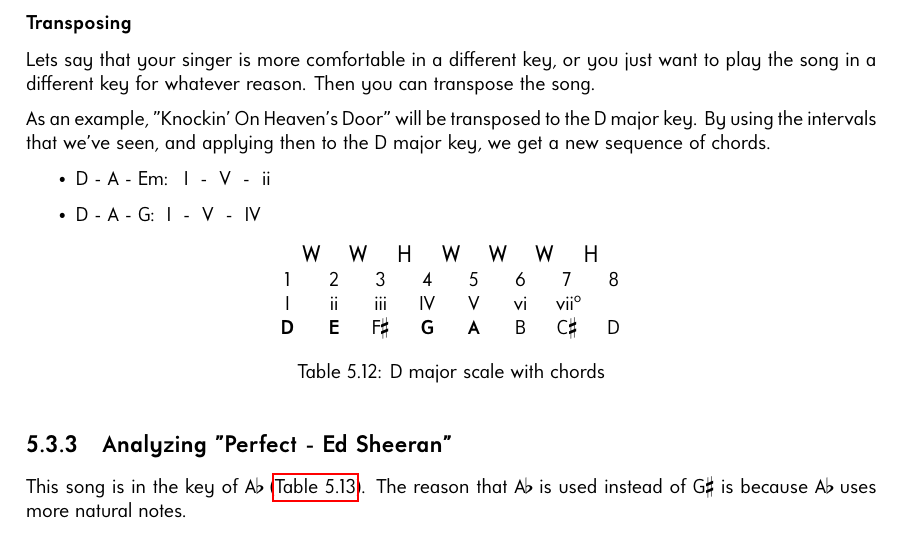
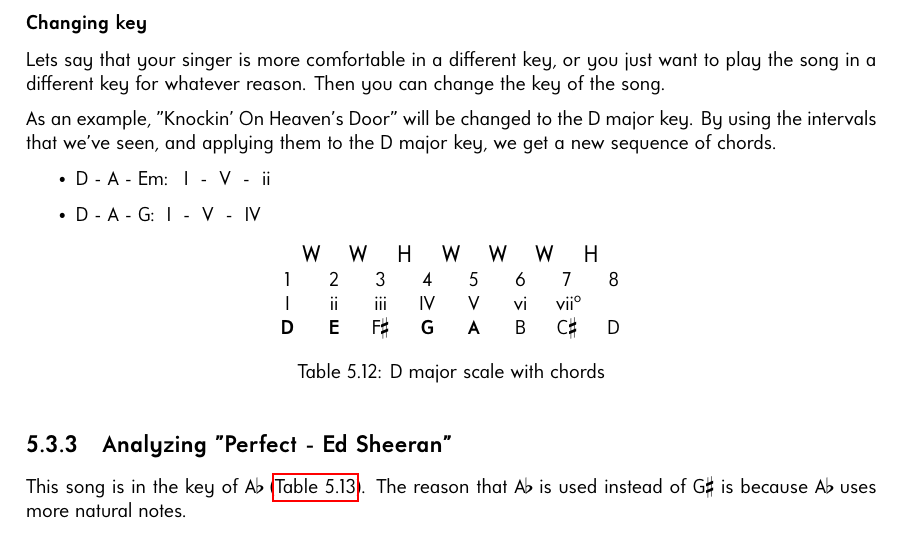
Before and after one commit to enzoevers/Guitar-Ukulele-method, a LaTeX book (MethodBooks/UkuleleMethod_EN/UkuleleMethod_EN.tex, which reads MethodBooks/UkuleleMethod_EN/ukulele/4_scales_and_chords/chord_progression.tex): part of page 47 of 53, cut at the place of the change. Compiled offline with LuaLaTeX.

Commit message:
Replace transposing with changing key (#46)

```diff
--- a/MethodBooks/UkuleleMethod_EN/ukulele/4_scales_and_chords/chord_progression.tex
+++ b/MethodBooks/UkuleleMethod_EN/ukulele/4_scales_and_chords/chord_progression.tex
@@ -69,11 +69,11 @@ With this knowledge, the chords sequences can be described in terms of roman num
 	\item G - D - C: \RomanNumeralCaps{1} - \RomanNumeralCaps{5} - \RomanNumeralCaps{4}
 \end{itemize}
 
-\subsubsection{Transposing}
+\subsubsection{Changing key}
 
-Lets say that your singer is more comfortable in a different key, or you just want to play the song in a different key for whatever reason. Then you can transpose the song.
+Lets say that your singer is more comfortable in a different key, or you just want to play the song in a different key for whatever reason. Then you can change the key of the song.
 
-As an example, "Knockin' On Heaven's Door" will be transposed to the D major key. By using the intervals that we've seen, and applying then to the D major key, we get a new sequence of chords.
+As an example, "Knockin' On Heaven's Door" will be changed to the D major key. By using the intervals that we've seen, and applying them to the D major key, we get a new sequence of chords.
 
 \begin{itemize}
 	\item D - A - Em: \RomanNumeralCaps{1} - \RomanNumeralCaps{5} - \RomanNumeral{2}
```
Also changed, not shown: MethodBooks/GuitarMethod_EN/gitaar/4_scales_and_chords/chord_progression.tex (+3 -3 lines).
